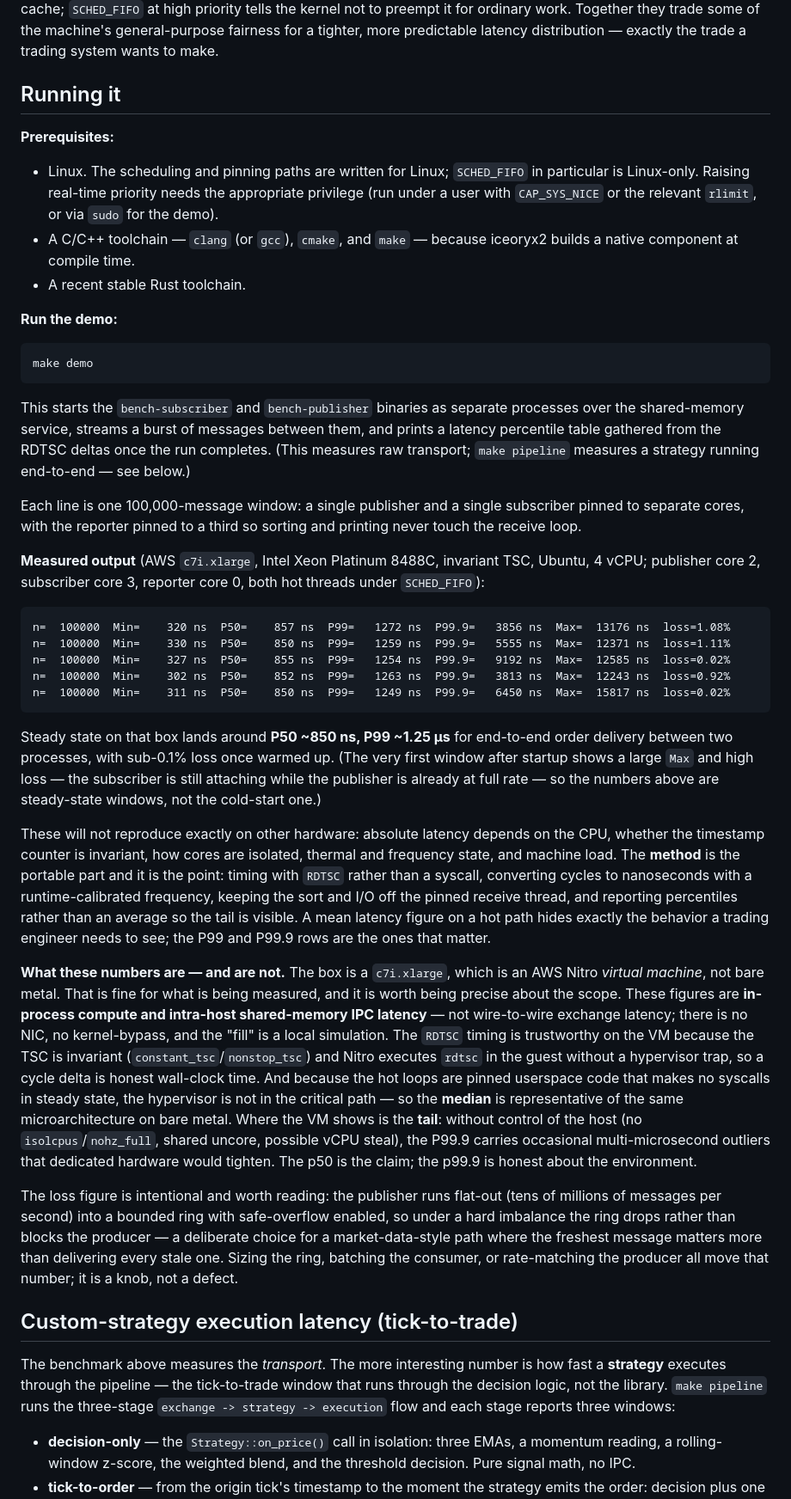
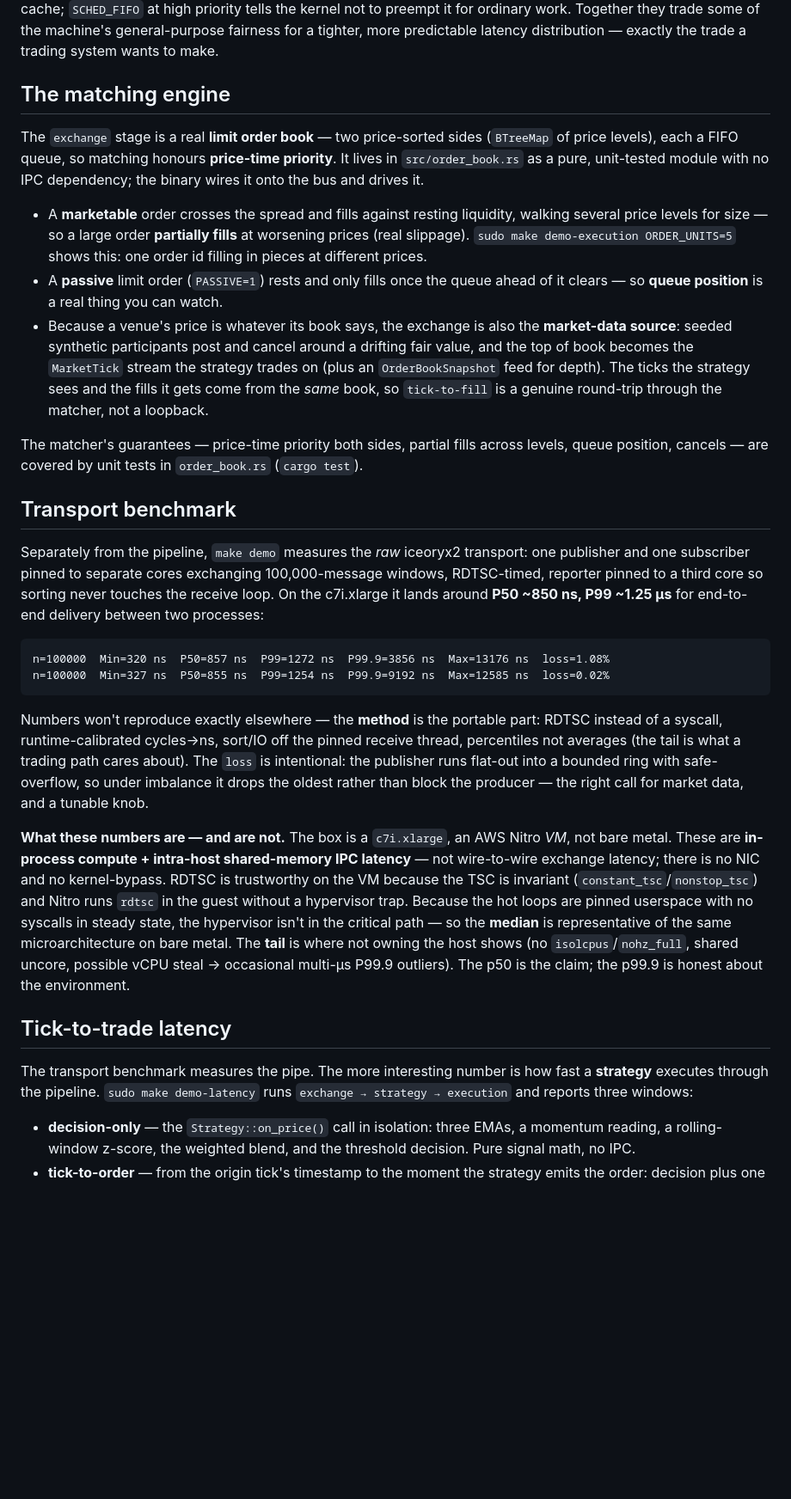
Before and after one commit to Nawazz-ish/rust-hotpath-ipc, a Markdown page: README.md, the part around one of its changes. Shown at 86% size. Drawn GitHub-style; blank space fills up the shorter version.

Commit message:
Restructure README: quick-start commands up front, promote the matcher
The README was written around the old two-process transport demo and had the
pipeline bolted on after, so a reader had to scroll past 80 lines to find how to
run anything -- and the actual demo targets (demo-execution/demo-latency/studio)
were undocumented. Add a Quick start with the real commands and tunables at the
top; give the matching engine its own section (it was one buried paragraph);
demote the raw-transport benchmark to a short section since it is no longer the
headline; trim redundancy in the tick-to-trade section. Same measured numbers,
same honest scoping -- just ordered so the interesting parts come first.

````diff
--- a/README.md
+++ b/README.md
@@ -72,45 +85,32 @@ Each of these is a trade-off, so here is the reasoning, not just the choice.
 
 **Core pinning and `SCHED_FIFO` — to make latency predictable, not just low.** A trading hot path cares about the tail more than the mean. The enemies of the tail are the scheduler migrating a thread to a cold core and an unrelated process preempting it mid-cycle. Pinning each thread to a dedicated core keeps its working set warm in that core's cache; `SCHED_FIFO` at high priority tells the kernel not to preempt it for ordinary work. Together they trade some of the machine's general-purpose fairness for a tighter, more predictable latency distribution — exactly the trade a trading system wants to make.
 
-## Running it
+## The matching engine
 
-**Prerequisites:**
+The `exchange` stage is a real **limit order book** — two price-sorted sides (`BTreeMap` of price levels), each a FIFO queue, so matching honours **price-time priority**. It lives in `src/order_book.rs` as a pure, unit-tested module with no IPC dependency; the binary wires it onto the bus and drives it.
 
-- Linux. The scheduling and pinning paths are written for Linux; `SCHED_FIFO` in particular is Linux-only. Raising real-time priority needs the appropriate privilege (run under a user with `CAP_SYS_NICE` or the relevant `rlimit`, or via `sudo` for the demo).
-- A C/C++ toolchain — `clang` (or `gcc`), `cmake`, and `make` — because iceoryx2 builds a native component at compile time.
-- A recent stable Rust toolchain.
+- A **marketable** order crosses the spread and fills against resting liquidity, walking several price levels for size — so a large order **partially fills** at worsening prices (real slippage). `sudo make demo-execution ORDER_UNITS=5` shows this: one order id filling in pieces at different prices.
+- A **passive** limit order (`PASSIVE=1`) rests and only fills once the queue ahead of it clears — so **queue position** is a real thing you can watch.
+- Because a venue's price is whatever its book says, the exchange is also the **market-data source**: seeded synthetic participants post and cancel around a drifting fair value, and the top of book becomes the `MarketTick` stream the strategy trades on (plus an `OrderBookSnapshot` feed for depth). The ticks the strategy sees and the fills it gets come from the *same* book, so `tick-to-fill` is a genuine round-trip through the matcher, not a loopback.
 
-**Run the demo:**
+The matcher's guarantees — price-time priority both sides, partial fills across levels, queue position, cancels — are covered by unit tests in `order_book.rs` (`cargo test`).
+
+## Transport benchmark
+
+Separately from the pipeline, `make demo` measures the *raw* iceoryx2 transport: one publisher and one subscriber pinned to separate cores exchanging 100,000-message windows, RDTSC-timed, reporter pinned to a third core so sorting never touches the receive loop. On the c7i.xlarge it lands around **P50 ~850 ns, P99 ~1.25 µs** for end-to-end delivery between two processes:
 
 ```
-make demo
+n=100000  Min=320 ns  P50=857 ns  P99=1272 ns  P99.9=3856 ns  Max=13176 ns  loss=1.08%
+n=100000  Min=327 ns  P50=855 ns  P99=1254 ns  P99.9=9192 ns  Max=12585 ns  loss=0.02%
 ```
 
-This starts the `bench-subscriber` and `bench-publisher` binaries as separate processes over the shared-memory service, streams a burst of messages between them, and prints a latency percentile table gathered from the RDTSC deltas once the run completes. (This measures raw transport; `make pipeline` measures a strategy running end-to-end — see below.)
+Numbers won't reproduce exactly elsewhere — the **method** is the portable part: RDTSC instead of a syscall, runtime-calibrated cycles→ns, sort/IO off the pinned receive thread, percentiles not averages (the tail is what a trading path cares about). The `loss` is intentional: the publisher runs flat-out into a bounded ring with safe-overflow, so under imbalance it drops the oldest rather than block the producer — the right call for market data, and a tunable knob.
 
-Each line is one 100,000-message window: a single publisher and a single subscriber pinned to separate cores, with the reporter pinned to a third so sorting and printing never touch the receive loop.
+**What these numbers are — and are not.** The box is a `c7i.xlarge`, an AWS Nitro *VM*, not bare metal. These are **in-process compute + intra-host shared-memory IPC latency** — not wire-to-wire exchange latency; there is no NIC and no kernel-bypass. RDTSC is trustworthy on the VM because the TSC is invariant (`constant_tsc`/`nonstop_tsc`) and Nitro runs `rdtsc` in the guest without a hypervisor trap. Because the hot loops are pinned userspace with no syscalls in steady state, the hypervisor isn't in the critical path — so the **median** is representative of the same microarchitecture on bare metal. The **tail** is where not owning the host shows (no `isolcpus`/`nohz_full`, shared uncore, possible vCPU steal → occasional multi-µs P99.9 outliers). The p50 is the claim; the p99.9 is honest about the environment.
 
-**Measured output** (AWS `c7i.xlarge`, Intel Xeon Platinum 8488C, invariant TSC, Ubuntu, 4 vCPU; publisher core 2, subscriber core 3, reporter core 0, both hot threads under `SCHED_FIFO`):
+## Tick-to-trade latency
 
-```
-n=  100000  Min=    320 ns  P50=    857 ns  P99=   1272 ns  P99.9=   3856 ns  Max=  13176 ns  loss=1.08%
-n=  100000  Min=    330 ns  P50=    850 ns  P99=   1259 ns  P99.9=   5555 ns  Max=  12371 ns  loss=1.11%
-n=  100000  Min=    327 ns  P50=    855 ns  P99=   1254 ns  P99.9=   9192 ns  Max=  12585 ns  loss=0.02%
-n=  100000  Min=    302 ns  P50=    852 ns  P99=   1263 ns  P99.9=   3813 ns  Max=  12243 ns  loss=0.92%
-n=  100000  Min=    311 ns  P50=    850 ns  P99=   1249 ns  P99.9=   6450 ns  Max=  15817 ns  loss=0.02%
-```
-
-Steady state on that box lands around **P50 ~850 ns, P99 ~1.25 µs** for end-to-end order delivery between two processes, with sub-0.1% loss once warmed up. (The very first window after startup shows a large `Max` and high loss — the subscriber is still attaching while the publisher is already at full rate — so the numbers above are steady-state windows, not the cold-start one.)
-
-These will not reproduce exactly on other hardware: absolute latency depends on the CPU, whether the timestamp counter is invariant, how cores are isolated, thermal and frequency state, and machine load. The **method** is the portable part and it is the point: timing with `RDTSC` rather than a syscall, converting cycles to nanoseconds with a runtime-calibrated frequency, keeping the sort and I/O off the pinned receive thread, and reporting percentiles rather than an average so the tail is visible. A mean latency figure on a hot path hides exactly the behavior a trading engineer needs to see; the P99 and P99.9 rows are the ones that matter.
-
-**What these numbers are — and are not.** The box is a `c7i.xlarge`, which is an AWS Nitro *virtual machine*, not bare metal. That is fine for what is being measured, and it is worth being precise about the scope. These figures are **in-process compute and intra-host shared-memory IPC latency** — not wire-to-wire exchange latency; there is no NIC, no kernel-bypass, and the "fill" is a local simulation. The `RDTSC` timing is trustworthy on the VM because the TSC is invariant (`constant_tsc`/`nonstop_tsc`) and Nitro executes `rdtsc` in the guest without a hypervisor trap, so a cycle delta is honest wall-clock time. And because the hot loops are pinned userspace code that makes no syscalls in steady state, the hypervisor is not in the critical path — so the **median** is representative of the same microarchitecture on bare metal. Where the VM shows is the **tail**: without control of the host (no `isolcpus`/`nohz_full`, shared uncore, possible vCPU steal), the P99.9 carries occasional multi-microsecond outliers that dedicated hardware would tighten. The p50 is the claim; the p99.9 is honest about the environment.
-
-The loss figure is intentional and worth reading: the publisher runs flat-out (tens of millions of messages per second) into a bounded ring with safe-overflow enabled, so under a hard imbalance the ring drops rather than blocks the producer — a deliberate choice for a market-data-style path where the freshest message matters more than delivering every stale one. Sizing the ring, batching the consumer, or rate-matching the producer all move that number; it is a knob, not a defect.
-
-## Custom-strategy execution latency (tick-to-trade)
-
-The benchmark above measures the *transport*. The more interesting number is how fast a **strategy** executes through the pipeline — the tick-to-trade window that runs through the decision logic, not the library. `make pipeline` runs the three-stage `exchange -> strategy -> execution` flow and each stage reports three windows:
+The transport benchmark measures the pipe. The more interesting number is how fast a **strategy** executes through the pipeline. `sudo make demo-latency` runs `exchange → strategy → execution` and reports three windows:
 
 - **decision-only** — the `Strategy::on_price()` call in isolation: three EMAs, a momentum reading, a rolling-window z-score, the weighted blend, and the threshold decision. Pure signal math, no IPC.
 - **tick-to-order** — from the origin tick's timestamp to the moment the strategy emits the order: decision plus one shared-memory hop.
````
Also changed, not shown: other parts of README.md (+17 -4 lines).
